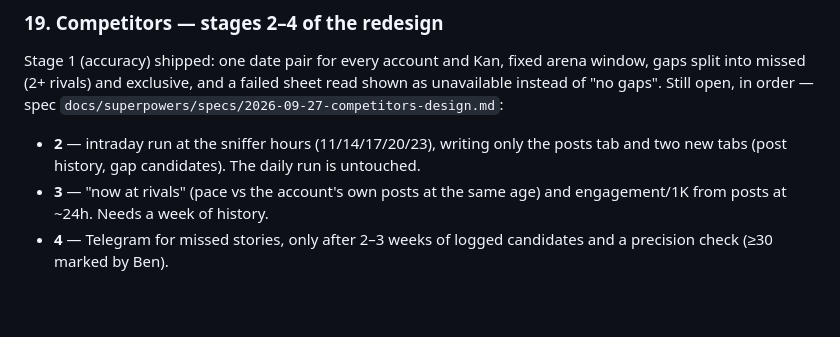
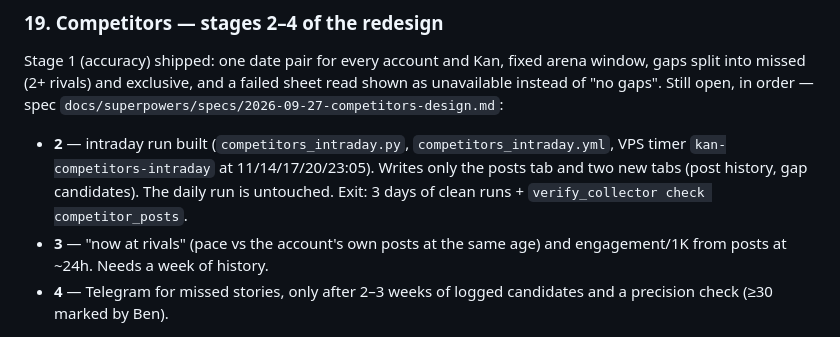
Before and after one commit to benzco89/kan-dashboard-auto, a Markdown page: docs/ROADMAP.md, the part around the change. Drawn GitHub-style; blank space fills up the shorter version.

Commit message:
docs: competitors stage 2 — run marker, JSON outlets, roadmap
Co-Authored-By: Claude Opus 5.5 <noreply@anthropic.com>

```diff
--- a/docs/ROADMAP.md
+++ b/docs/ROADMAP.md
@@ -39,9 +39,10 @@ Stage 1 (accuracy) shipped: one date pair for every account and Kan, fixed
 arena window, gaps split into missed (2+ rivals) and exclusive, and a failed
 sheet read shown as unavailable instead of "no gaps". Still open, in order —
 spec `docs/superpowers/specs/2026-09-27-competitors-design.md`:
-- **2** — intraday run at the sniffer hours (11/14/17/20/23), writing only the
+- **2** — intraday run built (`competitors_intraday.py`, `competitors_intraday.yml`,
+  VPS timer `kan-competitors-intraday` at 11/14/17/20/23:05). Writes only the
   posts tab and two new tabs (post history, gap candidates). The daily run is
-  untouched.
+  untouched. Exit: 3 days of clean runs + `verify_collector check competitor_posts`.
 - **3** — "now at rivals" (pace vs the account's own posts at the same age) and
   engagement/1K from posts at ~24h. Needs a week of history.
 - **4** — Telegram for missed stories, only after 2–3 weeks of logged
```
Also changed, not shown: 1 other file.
